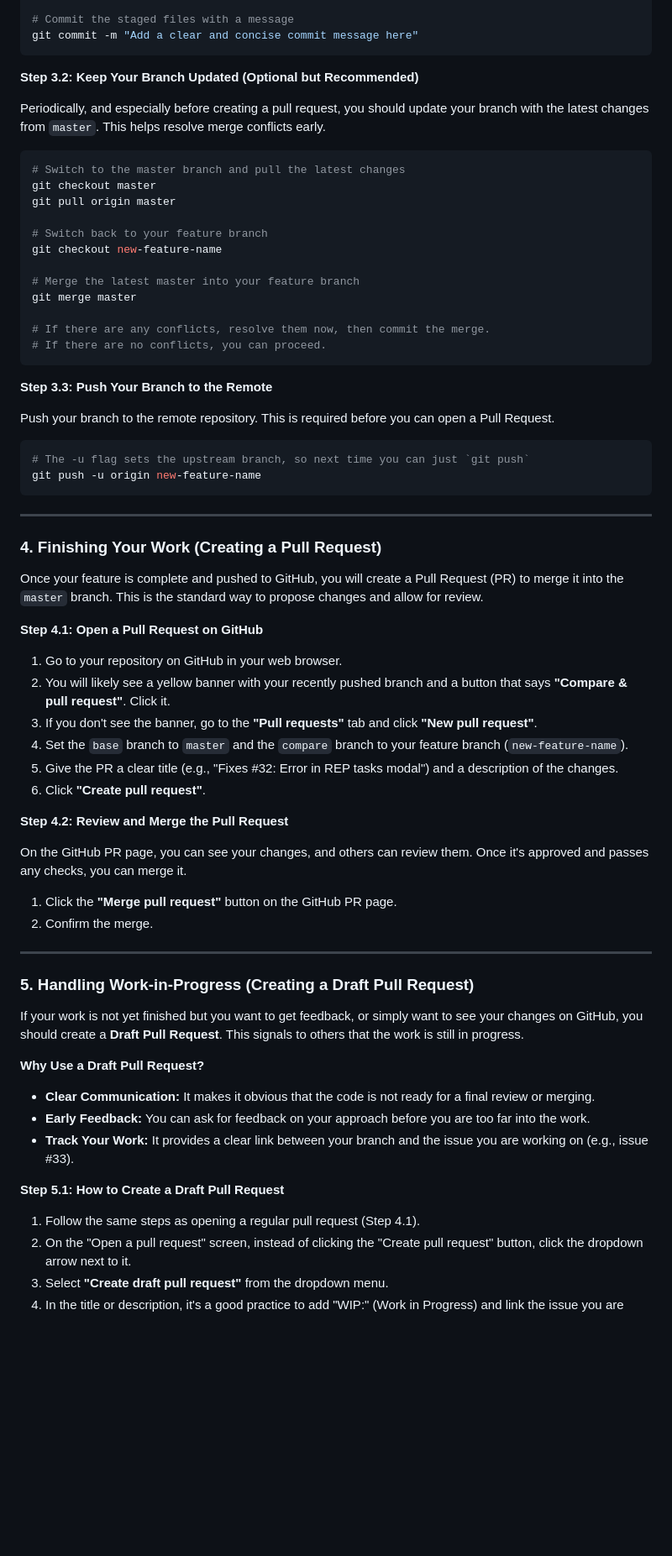
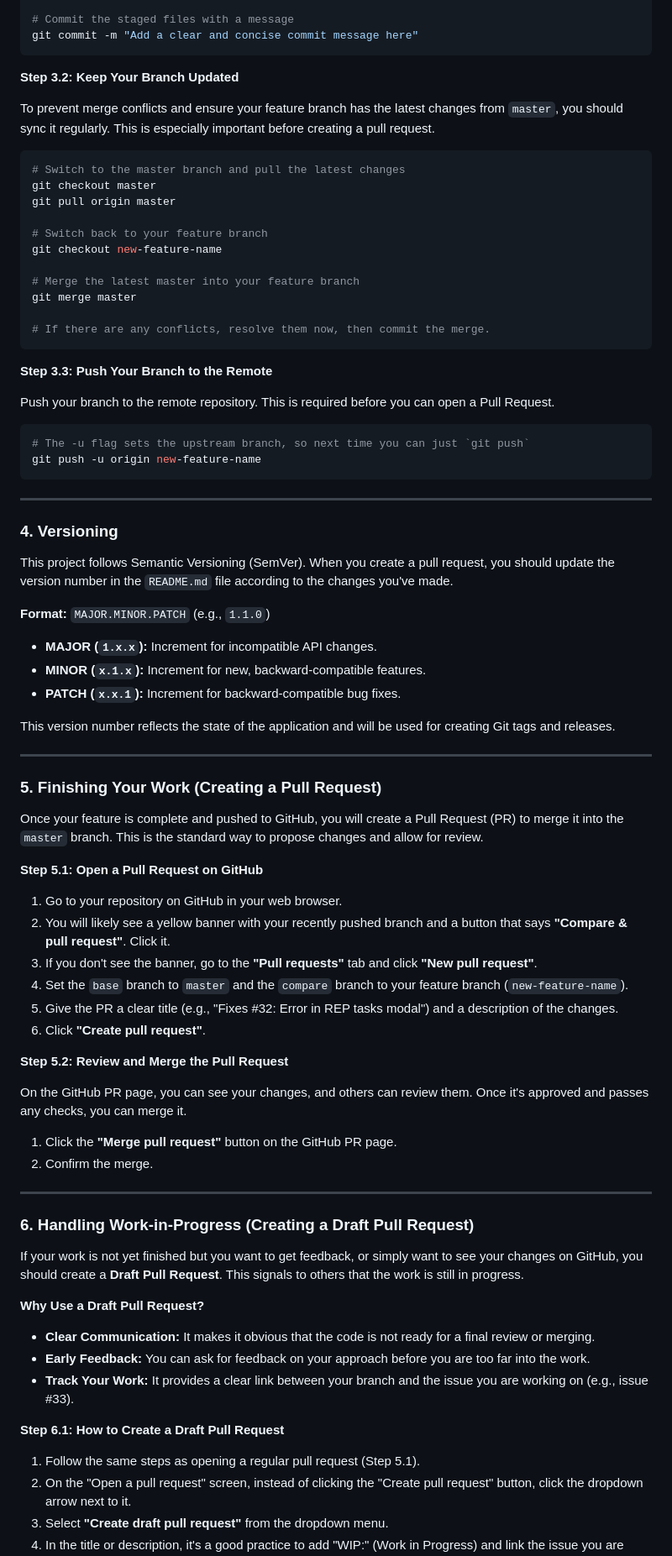
Before and after one commit to KirilMT/WeekendPlanningProject, a Markdown page: .github/GIT_WORKFLOW.md, the part around one of its changes. Shown at 84% size. Rendered like a GitHub page; blank space fills up the shorter version.

Commit message:
docs: Update GIT_WORKFLOW.md to improve clarity and versioning guidelines

````diff
--- a/.github/GIT_WORKFLOW.md
+++ b/.github/GIT_WORKFLOW.md
@@ -62,9 +62,9 @@ git add .
 git commit -m "Add a clear and concise commit message here"
 ```
 
-**Step 3.2: Keep Your Branch Updated (Optional but Recommended)**
+**Step 3.2: Keep Your Branch Updated**
 
-Periodically, and especially before creating a pull request, you should update your branch with the latest changes from `master`. This helps resolve merge conflicts early.
+To prevent merge conflicts and ensure your feature branch has the latest changes from `master`, you should sync it regularly. This is especially important before creating a pull request.
 
 ```sh
 # Switch to the master branch and pull the latest changes
@@ -78,7 +78,6 @@ git checkout new-feature-name
 git merge master
 
 # If there are any conflicts, resolve them now, then commit the merge.
-# If there are no conflicts, you can proceed.
 ```
 
 **Step 3.3: Push Your Branch to the Remote**
@@ -92,11 +91,25 @@ git push -u origin new-feature-name
 
 ---
 
-### 4. Finishing Your Work (Creating a Pull Request)
+### 4. Versioning
+
+This project follows Semantic Versioning (SemVer). When you create a pull request, you should update the version number in the `README.md` file according to the changes you've made.
+
+**Format:** `MAJOR.MINOR.PATCH` (e.g., `1.1.0`)
+
+-   **MAJOR (`1.x.x`):** Increment for incompatible API changes.
+-   **MINOR (`x.1.x`):** Increment for new, backward-compatible features.
+-   **PATCH (`x.x.1`):** Increment for backward-compatible bug fixes.
+
+This version number reflects the state of the application and will be used for creating Git tags and releases.
+
+---
+
+### 5. Finishing Your Work (Creating a Pull Request)
 
 Once your feature is complete and pushed to GitHub, you will create a Pull Request (PR) to merge it into the `master` branch. This is the standard way to propose changes and allow for review.
 
-**Step 4.1: Open a Pull Request on GitHub**
+**Step 5.1: Open a Pull Request on GitHub**
 
 1.  Go to your repository on GitHub in your web browser.
 2.  You will likely see a yellow banner with your recently pushed branch and a button that says **"Compare & pull request"**. Click it.
@@ -105,7 +118,7 @@ Once your feature is complete and pushed to GitHub, you will create a Pull Reque
 5.  Give the PR a clear title (e.g., "Fixes #32: Error in REP tasks modal") and a description of the changes.
 6.  Click **"Create pull request"**.
 
-**Step 4.2: Review and Merge the Pull Request**
+**Step 5.2: Review and Merge the Pull Request**
 
 On the GitHub PR page, you can see your changes, and others can review them. Once it's approved and passes any checks, you can merge it.
 
@@ -114,7 +127,7 @@ On the GitHub PR page, you can see your changes, and others can review them. Onc
 
 ---
 
-### 5. Handling Work-in-Progress (Creating a Draft Pull Request)
+### 6. Handling Work-in-Progress (Creating a Draft Pull Request)
 
 If your work is not yet finished but you want to get feedback, or simply want to see your changes on GitHub, you should create a **Draft Pull Request**. This signals to others that the work is still in progress.
 
@@ -124,9 +137,9 @@ If your work is not yet finished but you want to get feedback, or simply want to
 *   **Early Feedback:** You can ask for feedback on your approach before you are too far into the work.
 *   **Track Your Work:** It provides a clear link between your branch and the issue you are working on (e.g., issue #33).
 
-**Step 5.1: How to Create a Draft Pull Request**
+**Step 6.1: How to Create a Draft Pull Request**
 
-1.  Follow the same steps as opening a regular pull request (Step 4.1).
+1.  Follow the same steps as opening a regular pull request (Step 5.1).
 2.  On the "Open a pull request" screen, instead of clicking the "Create pull request" button, click the dropdown arrow next to it.
 3.  Select **"Create draft pull request"** from the dropdown menu.
 4.  In the title or description, it's a good practice to add "WIP:" (Work in Progress) and link the issue you are working on (e.g., `Fixes #33`).
````
Also changed, not shown: other parts of .github/GIT_WORKFLOW.md (+7 -7 lines).
